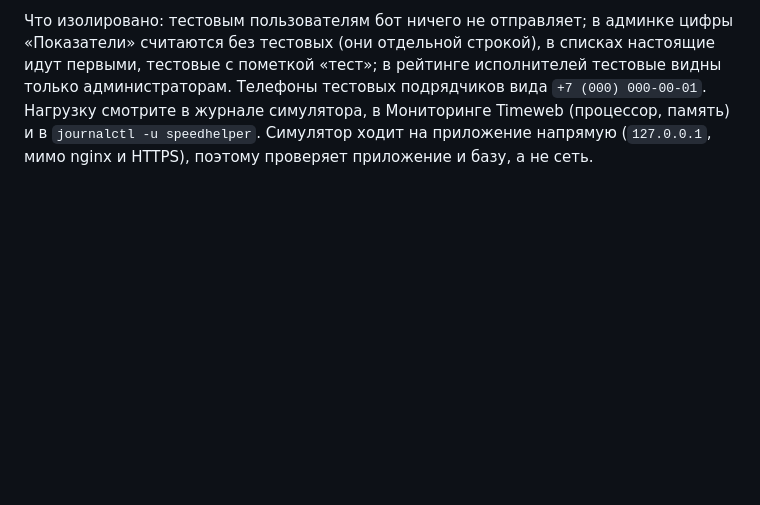
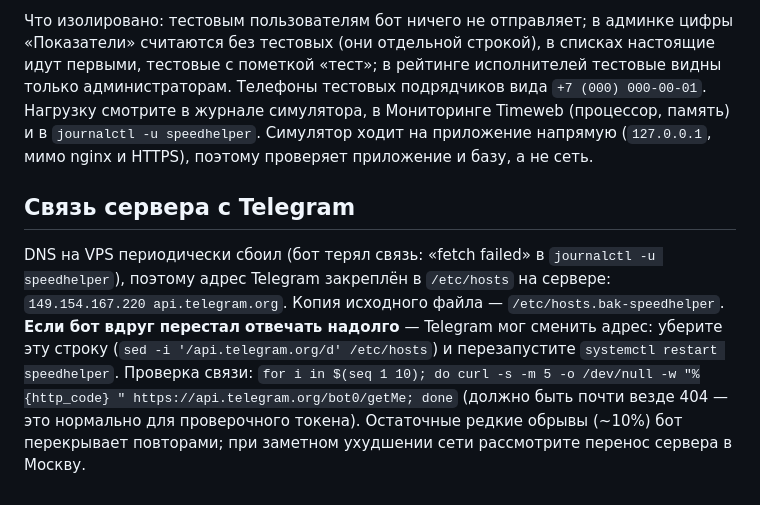
Before and after one commit to SevenArtMoscow/speed-helper, a Markdown page: docs/OPERATIONS.md, the part around the change. Rendered like a GitHub page; blank space fills up the shorter version.

Commit message:
Документация: закрепление адреса Telegram на сервере
Co-Authored-By: Claude Sonnet 5.5 <noreply@anthropic.com>

```diff
--- a/docs/OPERATIONS.md
+++ b/docs/OPERATIONS.md
@@ -88,3 +88,10 @@ node /opt/speedhelper/server/tools/simulator.mjs --clean      # удалить
 Параметры: `--rate` действий в секунду (по умолчанию 2), `--online` число «открытых приложений» (80), `--hours` автостоп (6), `--seed` смен на старте (150), `--cap` потолок открытых тестовых смен (600), `--age` через сколько секунд смену можно завершать (120).
 
 Что изолировано: тестовым пользователям бот ничего не отправляет; в админке цифры «Показатели» считаются без тестовых (они отдельной строкой), в списках настоящие идут первыми, тестовые с пометкой «тест»; в рейтинге исполнителей тестовые видны только администраторам. Телефоны тестовых подрядчиков вида `+7 (000) 000-00-01`. Нагрузку смотрите в журнале симулятора, в Мониторинге Timeweb (процессор, память) и в `journalctl -u speedhelper`. Симулятор ходит на приложение напрямую (`127.0.0.1`, мимо nginx и HTTPS), поэтому проверяет приложение и базу, а не сеть.
+
+## Связь сервера с Telegram
+DNS на VPS периодически сбоил (бот терял связь: «fetch failed» в `journalctl -u speedhelper`), поэтому адрес Telegram закреплён в `/etc/hosts` на сервере:
+`149.154.167.220 api.telegram.org`. Копия исходного файла — `/etc/hosts.bak-speedhelper`.
+**Если бот вдруг перестал отвечать надолго** — Telegram мог сменить адрес: уберите эту строку (`sed -i '/api.telegram.org/d' /etc/hosts`) и перезапустите `systemctl restart speedhelper`.
+Проверка связи: `for i in $(seq 1 10); do curl -s -m 5 -o /dev/null -w "%{http_code} " https://api.telegram.org/bot0/getMe; done` (должно быть почти везде 404 — это нормально для проверочного токена).
+Остаточные редкие обрывы (~10%) бот перекрывает повторами; при заметном ухудшении сети рассмотрите перенос сервера в Москву.
```
